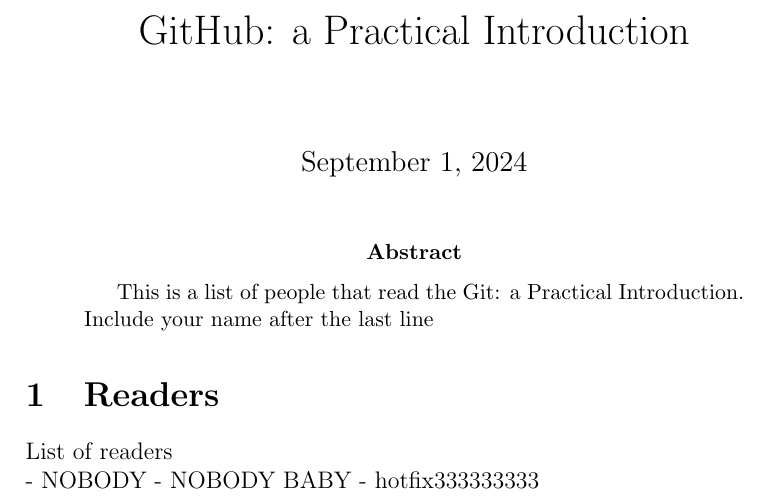
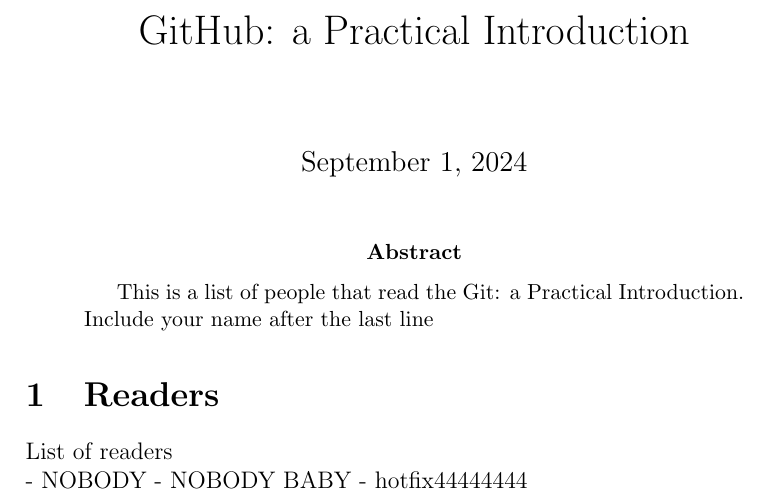
Before and after one commit to danieldiaz3313/GitShortIntro, a LaTeX paper (AllReaders.tex): part of the page, cut so that both start at the same text. Compiled offline with pdfLaTeX.

Commit message:
Update AllReaders.tex

```diff
--- a/AllReaders.tex
+++ b/AllReaders.tex
@@ -18,6 +18,6 @@
 List of readers \\
 - NOBODY
 - NOBODY BABY
-- hotfix333333333
+- hotfix44444444
 
 \end{document}
```
